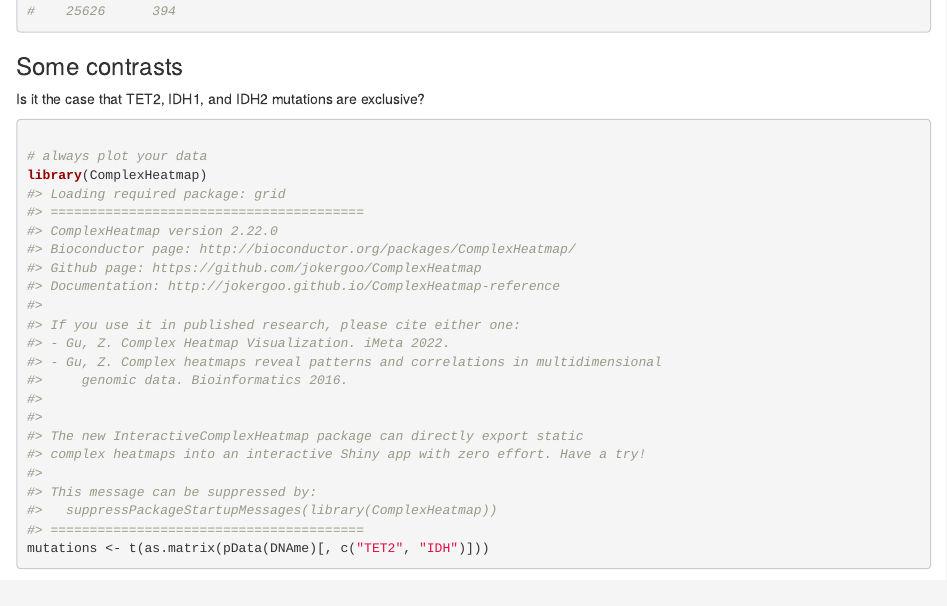
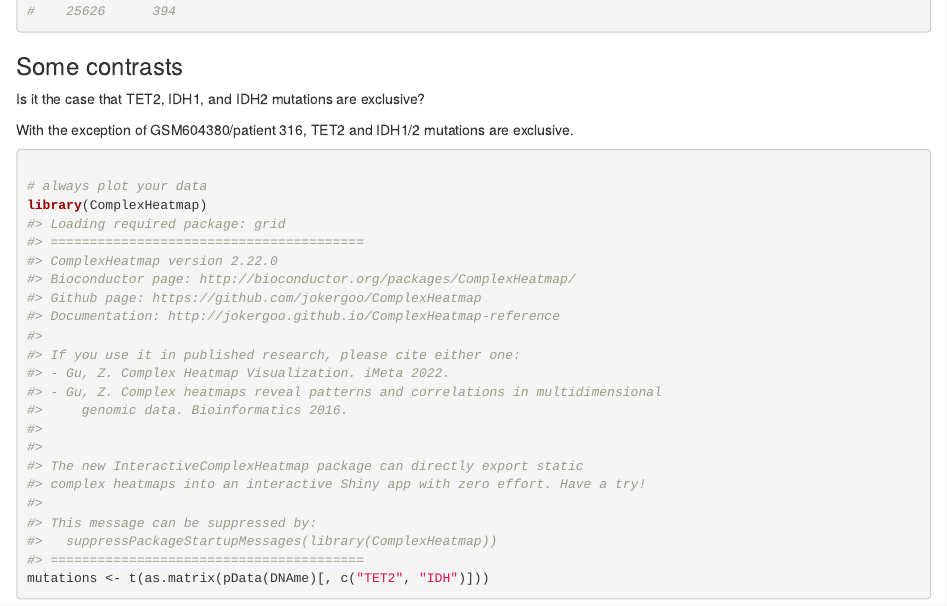
Before and after one commit to VanAndelInstitute/WorldsSimplestCodeReview, an R Markdown document (vignettes/TET2.Rmd): the page in a window 1100 px wide, from 1480 px down. Rendered offline with R 4.5, knitr and Pandoc, with nearby package versions; some code elsewhere in the file could not run offline.

Commit message:
answer for mutual exclusivity of IDH and TET2

````diff
--- a/vignettes/TET2.Rmd
+++ b/vignettes/TET2.Rmd
@@ -88,6 +88,8 @@ dim(DNAme)
 
 Is it the case that TET2, IDH1, and IDH2 mutations are exclusive?
 
+With the exception of GSM604380/patient 316, TET2 and IDH1/2 mutations are exclusive.
+
 ```{r, heatmap, eval=TRUE}
 
 # always plot your data
````
